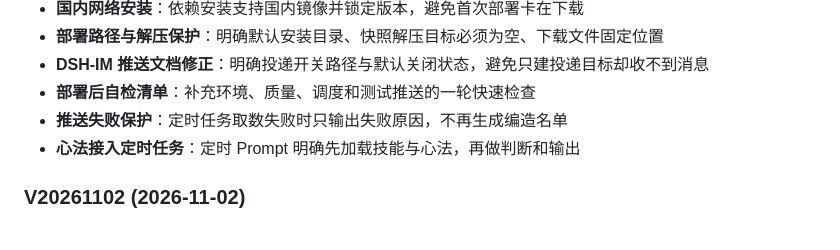
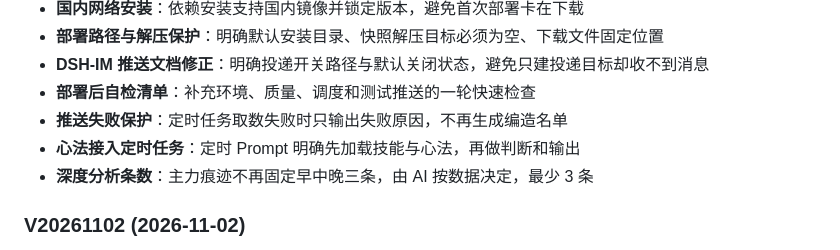
Before and after one commit to 68110923/xunlongjue-doc, a Markdown page: README.md, the part around the change. GitHub-like rendering.

Commit message:
auto sync: xunlongjue-pro@185bdc1

```diff
--- a/README.md
+++ b/README.md
@@ -156,6 +156,7 @@ xlp 核心层（写表）──┤
 - **部署后自检清单**：补充环境、质量、调度和测试推送的一轮快速检查
 - **推送失败保护**：定时任务取数失败时只输出失败原因，不再生成编造名单
 - **心法接入定时任务**：定时 Prompt 明确先加载技能与心法，再做判断和输出
+- **深度分析条数**：主力痕迹不再固定早中晚三条，由 AI 按数据决定，最少 3 条
 
 ### V20261102 (2026-11-02)
 - **回测 7 日最佳口径修正**：买入价取推送日（竞价日）开盘价，窗口改为买入日之后 7 个交易日内的最高价；买入当天不能卖、不计入；不足 7 个取已有
```
